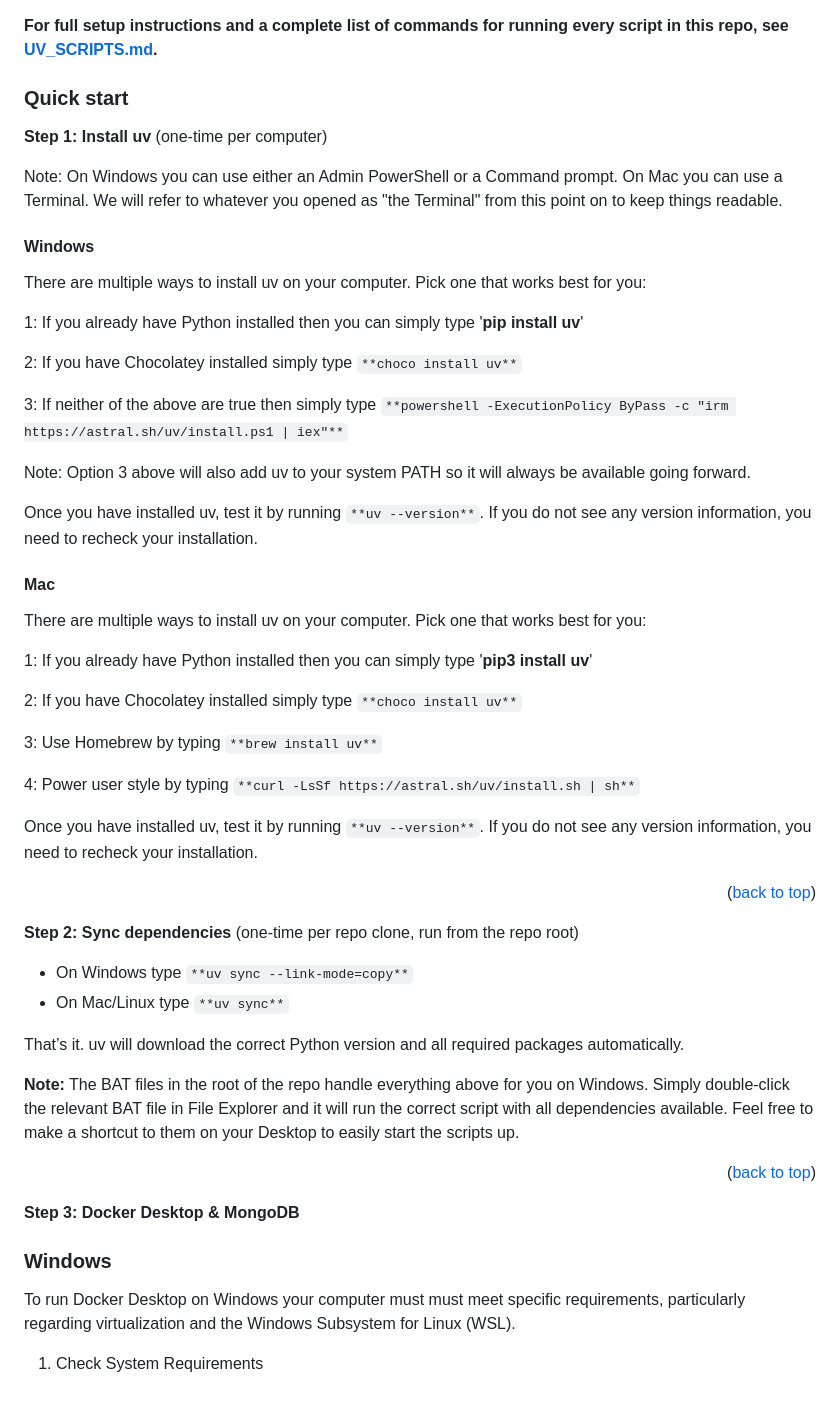
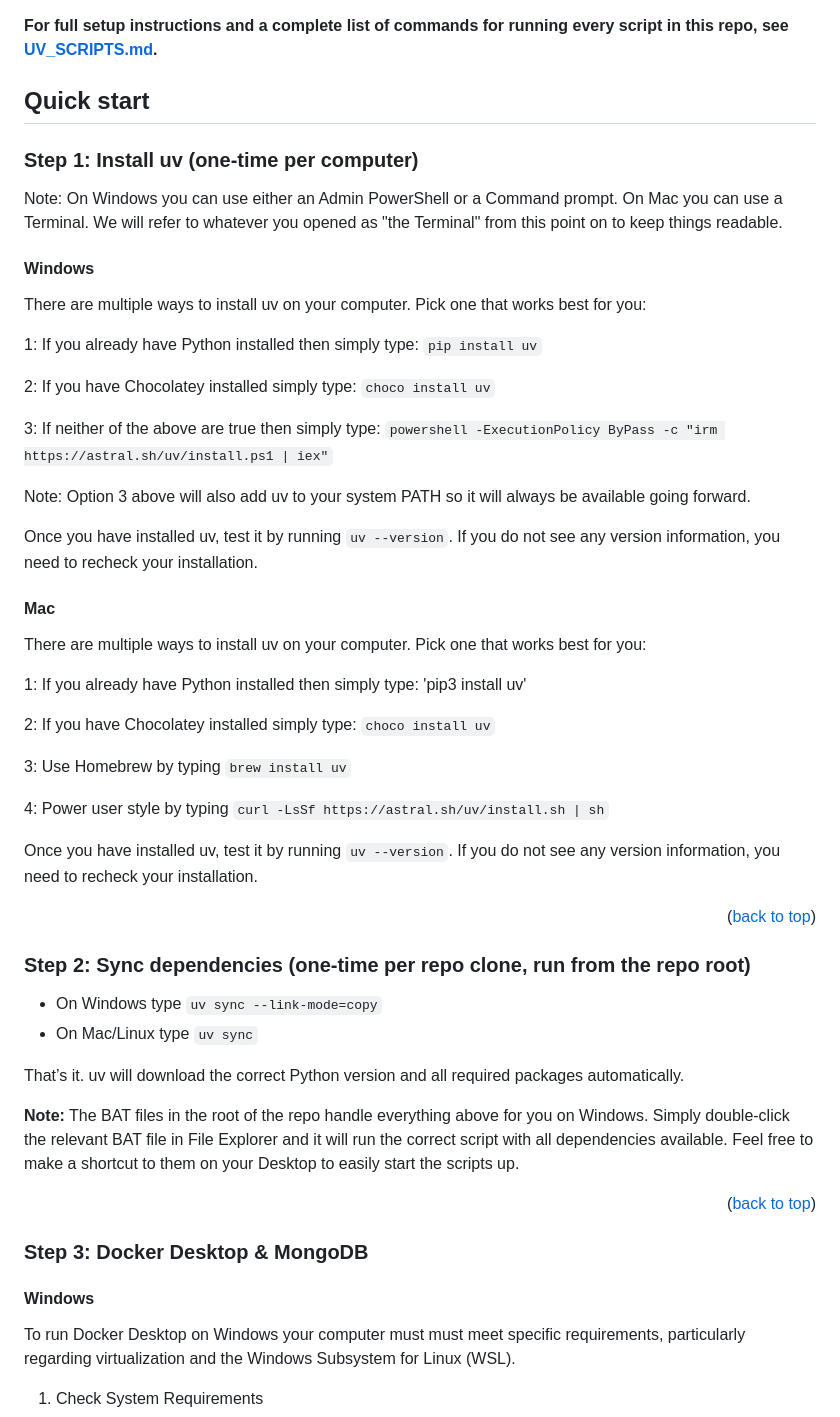
Before and after one commit to DoF-6413/2026-Strategy-Scouting, a Markdown page: README.md, the part around one of its changes. GitHub-like rendering.

Commit message:
Update README.md
Removed attempted bolding from inside code blocks so no more extra asterisks show up.

A couple little line tweaks to keep instructions consistently formatted.

```diff
--- a/README.md
+++ b/README.md
@@ -18,9 +18,9 @@ This repo uses **uv** to manage Python and all required packages. uv handles eve
 
 **For full setup instructions and a complete list of commands for running every script in this repo, see [UV_SCRIPTS.md](UV_SCRIPTS.md).**
 
-### Quick start
+## Quick start
 
-**Step 1: Install uv** (one-time per computer)
+### Step 1: Install uv (one-time per computer)
 
 Note: On Windows you can use either an Admin PowerShell or a Command prompt.  On Mac you can use a Terminal.  We will refer to whatever you opened as "the Terminal" from this point on to keep things readable.
 
@@ -28,36 +28,36 @@ Note: On Windows you can use either an Admin PowerShell or a Command prompt.  On
 
 There are multiple ways to install uv on your computer.  Pick one that works best for you:
 
-1: If you already have Python installed then you can simply type '**pip install uv**'
+1: If you already have Python installed then simply type: `pip install uv`
 
-2: If you have Chocolatey installed simply type `**choco install uv**`
+2: If you have Chocolatey installed simply type: `choco install uv`
 
-3: If neither of the above are true then simply type `**powershell -ExecutionPolicy ByPass -c "irm https://astral.sh/uv/install.ps1 | iex"**`
+3: If neither of the above are true then simply type: `powershell -ExecutionPolicy ByPass -c "irm https://astral.sh/uv/install.ps1 | iex"`
 
 Note: Option 3 above will also add uv to your system PATH so it will always be available going forward.
 
-Once you have installed uv, test it by running `**uv --version**`.  If you do not see any version information, you need to recheck your installation.
+Once you have installed uv, test it by running `uv --version`.  If you do not see any version information, you need to recheck your installation.
 
 #### Mac
 
 There are multiple ways to install uv on your computer.  Pick one that works best for you:
 
-1: If you already have Python installed then you can simply type '**pip3 install uv**'
+1: If you already have Python installed then simply type: 'pip3 install uv'
 
-2: If you have Chocolatey installed simply type `**choco install uv**`
+2: If you have Chocolatey installed simply type: `choco install uv`
 
-3: Use Homebrew by typing `**brew install uv**`
+3: Use Homebrew by typing `brew install uv`
 
-4: Power user style by typing `**curl -LsSf https://astral.sh/uv/install.sh | sh**`
+4: Power user style by typing `curl -LsSf https://astral.sh/uv/install.sh | sh`
 
-Once you have installed uv, test it by running `**uv --version**`.  If you do not see any version information, you need to recheck your installation.
+Once you have installed uv, test it by running `uv --version`.  If you do not see any version information, you need to recheck your installation.
 
 <p align="right">(<a href="#readme-top">back to top</a>)</p>
 
-**Step 2: Sync dependencies** (one-time per repo clone, run from the repo root)
+### Step 2: Sync dependencies (one-time per repo clone, run from the repo root)
 
-- On Windows type `**uv sync --link-mode=copy**`
-- On Mac/Linux type `**uv sync**`
+- On Windows type `uv sync --link-mode=copy`
+- On Mac/Linux type `uv sync`
 
 That’s it.  uv will download the correct Python version and all required packages automatically.
 
@@ -65,9 +65,9 @@ That’s it.  uv will download the correct Python version and all required packa
 
 <p align="right">(<a href="#readme-top">back to top</a>)</p>
 
-**Step 3: Docker Desktop & MongoDB**
+### Step 3: Docker Desktop & MongoDB
 
-### Windows
+#### Windows
 
 To run Docker Desktop on Windows your computer must must meet specific requirements, particularly regarding virtualization and the Windows Subsystem for Linux (WSL).
 
```
Also changed, not shown: other parts of README.md (+18 -22 lines).
